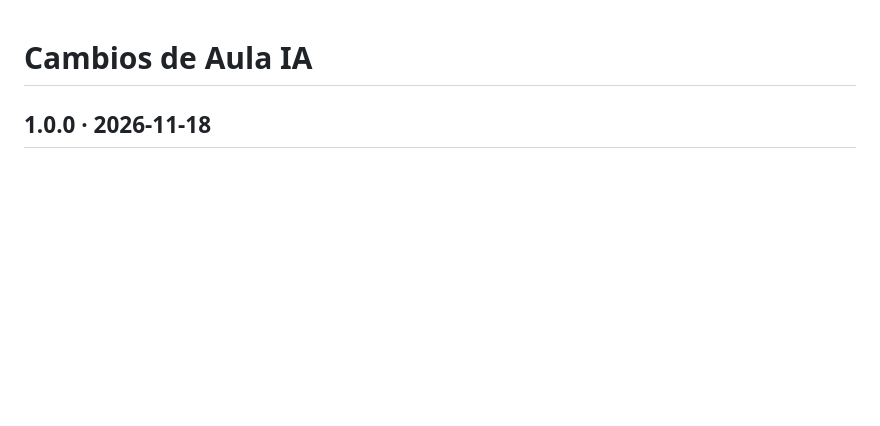
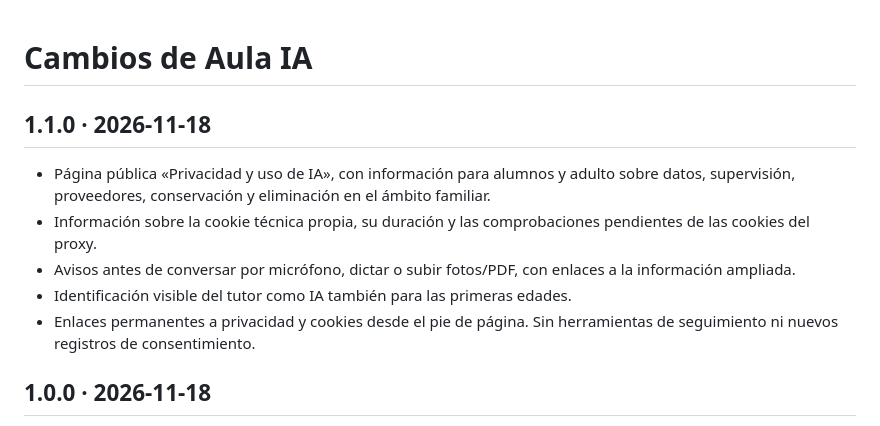
Before and after one commit to alvarodgarcia/aula-ia, a Markdown page: CHANGELOG.md, the part around the change. Rendered like a GitHub page; blank space fills up the shorter version.

```diff
--- a/CHANGELOG.md
+++ b/CHANGELOG.md
@@ -1,4 +1,12 @@
 # Cambios de Aula IA
+
+## 1.1.0 · 2026-11-18
+
+- Página pública «Privacidad y uso de IA», con información para alumnos y adulto sobre datos, supervisión, proveedores, conservación y eliminación en el ámbito familiar.
+- Información sobre la cookie técnica propia, su duración y las comprobaciones pendientes de las cookies del proxy.
+- Avisos antes de conversar por micrófono, dictar o subir fotos/PDF, con enlaces a la información ampliada.
+- Identificación visible del tutor como IA también para las primeras edades.
+- Enlaces permanentes a privacidad y cookies desde el pie de página. Sin herramientas de seguimiento ni nuevos registros de consentimiento.
 
 ## 1.0.0 · 2026-11-18
 
```
Also changed, not shown: README.md (+2 -1 lines), docs/PRIVACIDAD_FAMILIAR.md (added, +30 -0 lines), docs/screenshots/privacidad-movil.png (added), 9 other files.
